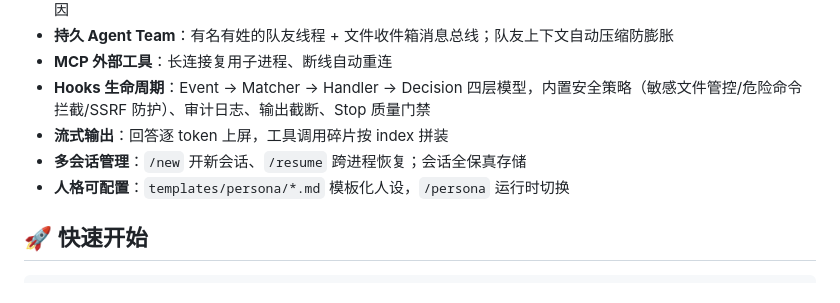
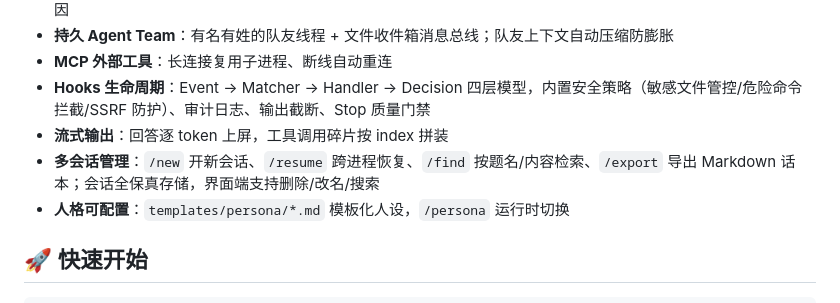
Before and after one commit to vv82c/record-of-learning-how-to-create-an-agent, a Markdown page: README.md, the part around the change. Drawn GitHub-style.

```diff
--- a/README.md
+++ b/README.md
@@ -46,7 +46,7 @@ python main.py       # 终端版
 - **MCP 外部工具**：长连接复用子进程、断线自动重连
 - **Hooks 生命周期**：Event → Matcher → Handler → Decision 四层模型，内置安全策略（敏感文件管控/危险命令拦截/SSRF 防护）、审计日志、输出截断、Stop 质量门禁
 - **流式输出**：回答逐 token 上屏，工具调用碎片按 index 拼装
-- **多会话管理**：`/new` 开新会话、`/resume` 跨进程恢复；会话全保真存储
+- **多会话管理**：`/new` 开新会话、`/resume` 跨进程恢复、`/find` 按题名/内容检索、`/export` 导出 Markdown 话本；会话全保真存储，界面端支持删除/改名/搜索
 - **人格可配置**：`templates/persona/*.md` 模板化人设，`/persona` 运行时切换
 
 ## 🚀 快速开始
```
Also changed, not shown: PLAN.md (+8 -0 lines), SUMMARY.md (+1 -1 lines).
